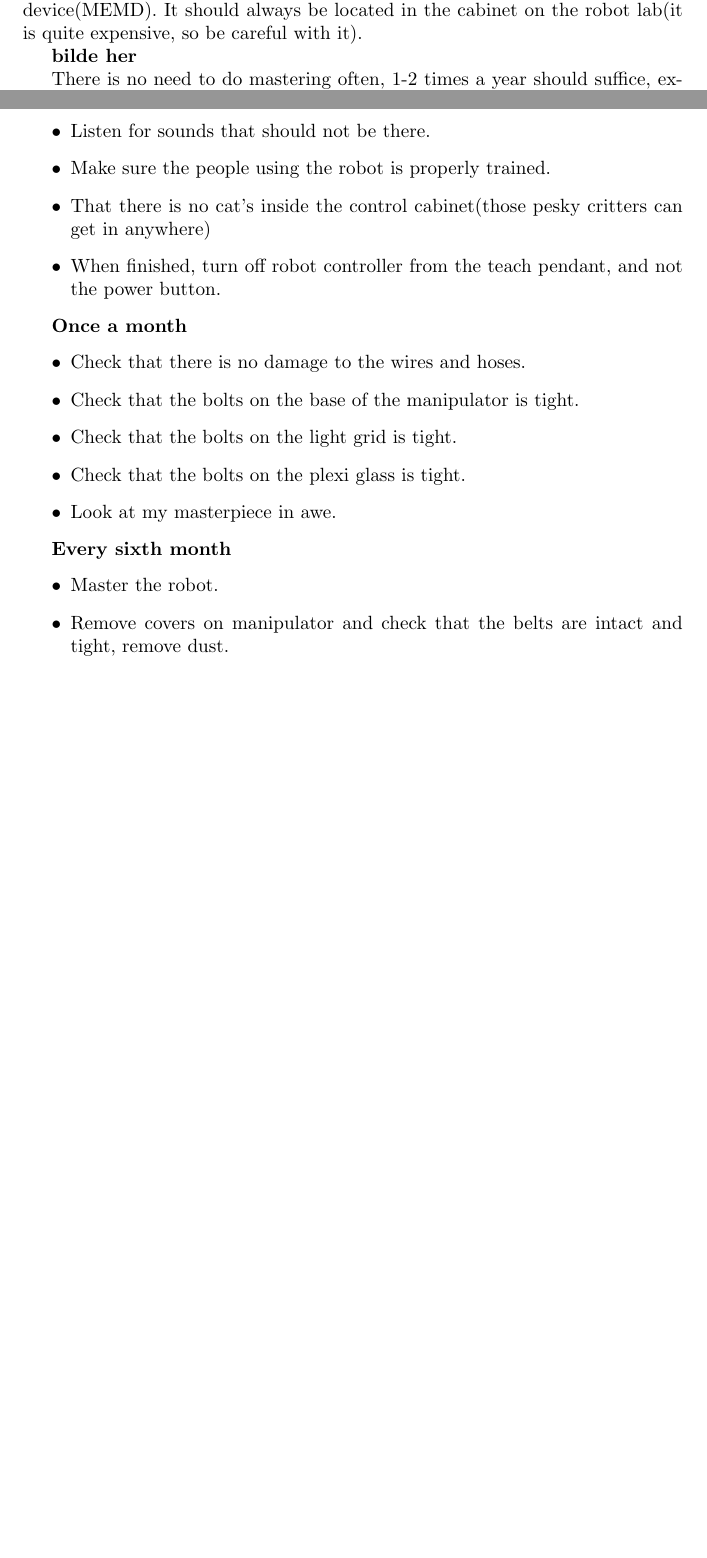
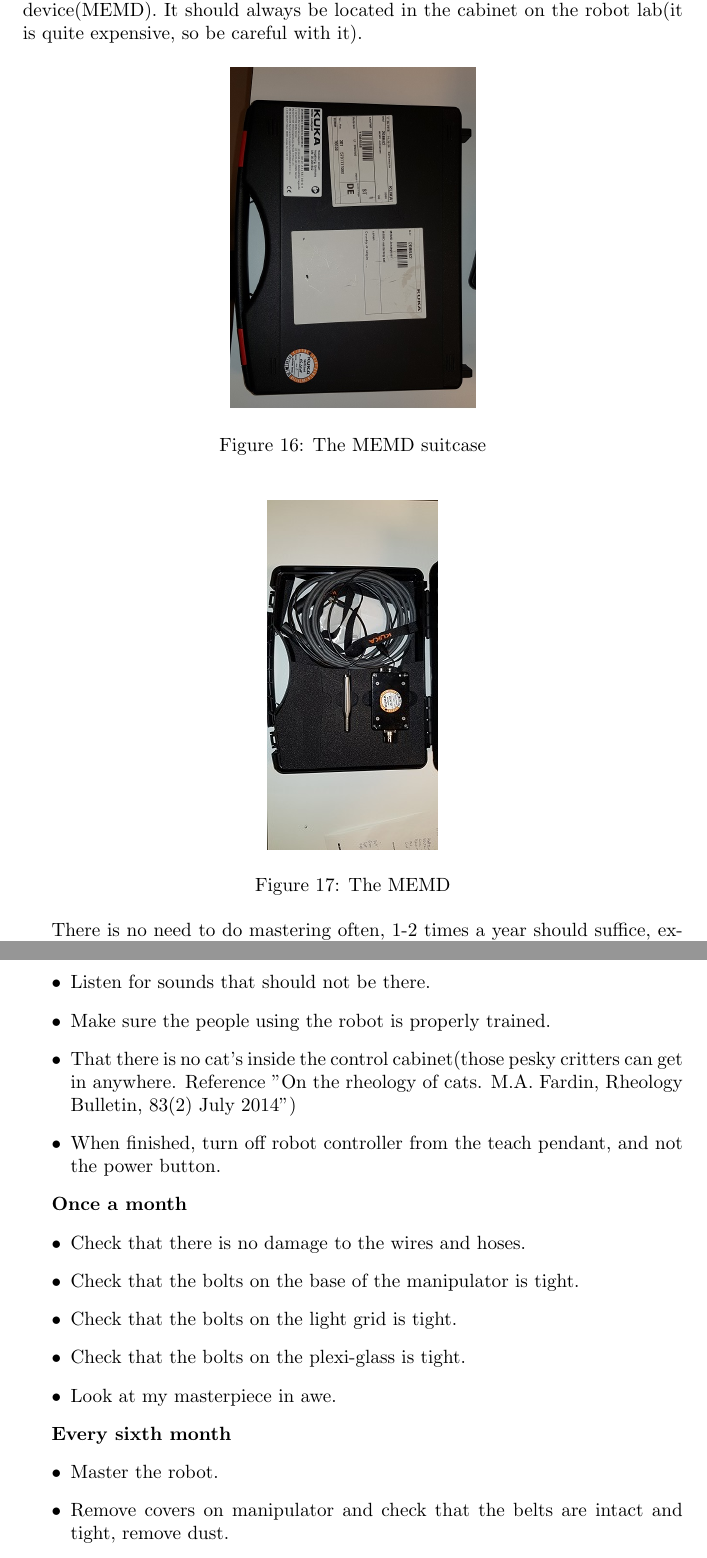
Before and after one commit to EspenTeigen/Getting-Started-with-Kuka-Robot-Cell, a LaTeX document (main.tex): two parts of pages 19 and 20 of 21 before the commit and two parts of pages 19 and 21 of 22 after it, joined at a grey line, cut so that both start at the same text, the shorter picture padded with empty space. Compiled offline with pdfLaTeX.

Commit message:
Updates from Overleaf

```diff
--- a/main.tex
+++ b/main.tex
@@ -7,9 +7,9 @@
 \usepackage{amsmath}
 \usepackage{textcomp}
 
-\titlepic{\includegraphics[width=\textwidth]{Pictures/robotlab1_final.png}}
+\titlepic{\includegraphics[width=\textwidth]{Pictures/robotlab1_croped.png}}
 \title{Getting started with Kuka Robot Cell}
-\author{Espen Teigen }
+\author{Espen Teigen}
 \date{March 2019}
 
 
@@ -302,7 +302,17 @@
     \subsection{Calibration of robot}
         To give the highest position repeatably, you have to do something Kuka calls "mastering". Mastering is done with the aid of a Micro electronic mastering device(MEMD). It should always be located in the cabinet on the robot lab(it is quite expensive, so be careful with it).
 
-        \textbf{bilde her}
+        \begin{figure}[!h]
+            \centering
+            \includegraphics[scale=0.3]{"Pictures/memd_suitcase".jpg}
+            \caption{The MEMD suitcase}
+        \end{figure}
+
+        \begin{figure}[!h]
+            \centering
+            \includegraphics[scale=0.5]{"Pictures/memd".jpg}
+            \caption{The MEMD}
+        \end{figure}
 
         There is no need to do mastering often, 1-2 times a year should suffice, exceptions are if the manipulator has crashes or if the robot cell has been moved, and you need the high precision.
         \\\\
@@ -317,7 +327,7 @@
             \item That there are no loose parts that can fall off during operation.
             \item Listen for sounds that should not be there.
             \item Make sure the people using the robot is properly trained.
-            \item That there is no cat's inside the control cabinet(those pesky critters can get in anywhere)
+            \item That there is no cat's inside the control cabinet(those pesky critters can get in anywhere. Reference "On the rheology of cats. M.A. Fardin, Rheology Bulletin, 83(2) July 2014")
             \item When finished, turn off robot controller from the teach pendant, and not the power button.
         \end{itemize}
 
@@ -326,7 +336,7 @@
             \item Check that there is no damage to the wires and hoses.
             \item Check that the bolts on the base of the manipulator is tight.
             \item Check that the bolts on the light grid is tight.
-            \item Check that the bolts on the plexi glass is tight.
+            \item Check that the bolts on the plexi-glass is tight.
             \item Look at my masterpiece in awe.
         \end{itemize}
 
```
Also changed, not shown: Pictures/memd.jpg (added), Pictures/memd_suitcase.jpg (added), Pictures/robotlab1_croped.png (added), main.tex (9 more changed lines).
